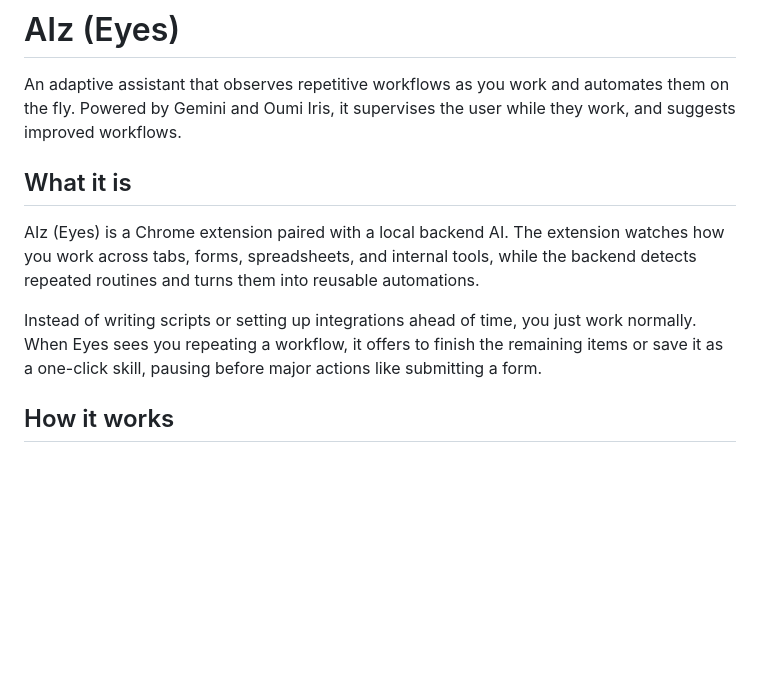
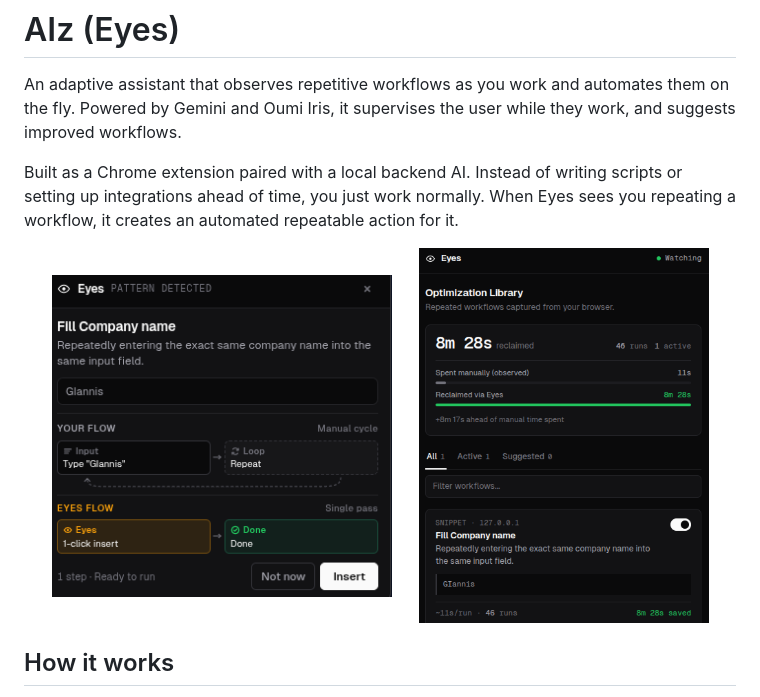
Before and after one commit to VasileiosBardakis/GEN_AI_SUMMIT_2026, a Markdown page: README.md, the part around the change. GitHub-like rendering; pictures changed too: docs/images/optimization-library.png (added), docs/images/pattern-detected.png (added); blank space fills up the shorter version.

```diff
--- a/README.md
+++ b/README.md
@@ -6,11 +6,13 @@
 
 An adaptive assistant that observes repetitive workflows as you work and automates them on the fly. Powered by Gemini and Oumi Iris, it supervises the user while they work, and suggests improved workflows.
 
-## What it is
+Built as a Chrome extension paired with a local backend AI. Instead of writing scripts or setting up integrations ahead of time, you just work normally. When Eyes sees you repeating a workflow, it creates an automated repeatable action for it.
 
-AIz (Eyes) is a Chrome extension paired with a local backend AI. The extension watches how you work across tabs, forms, spreadsheets, and internal tools, while the backend detects repeated routines and turns them into reusable automations.
-
-Instead of writing scripts or setting up integrations ahead of time, you just work normally. When Eyes sees you repeating a workflow, it offers to finish the remaining items or save it as a one-click skill, pausing before major actions like submitting a form.
+<p align="center">
+  <img src="docs/images/pattern-detected.png" alt="Pattern detected suggestion card" width="340" />
+  &nbsp;&nbsp;&nbsp;&nbsp;
+  <img src="docs/images/optimization-library.png" alt="Side panel optimization library" width="290" />
+</p>
 
 ## How it works
 
```
